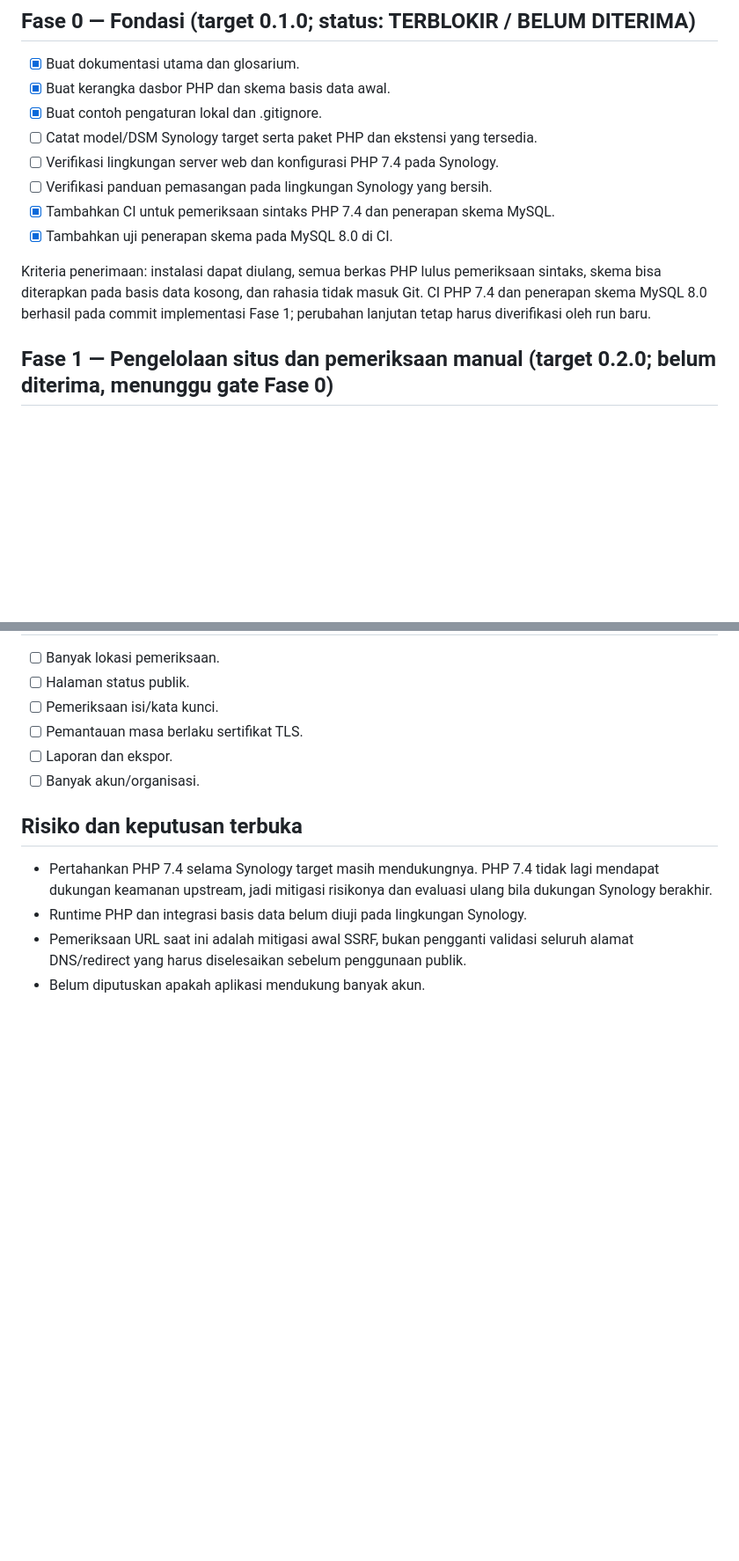
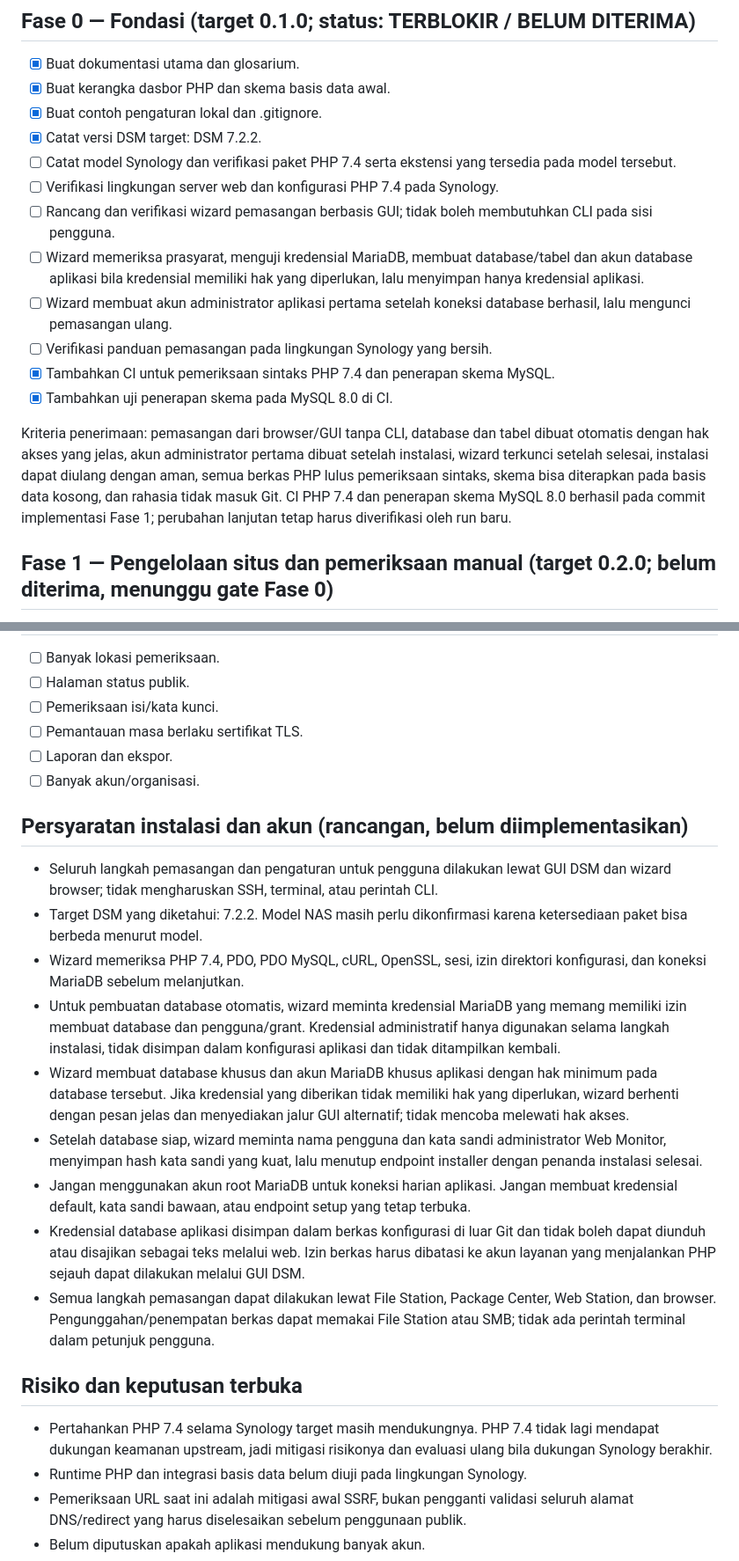
Before and after one commit to umam-src/web-monitor, a Markdown page: TODO.md, 2 parts joined by grey strips. Shown at 88% size. GitHub-like rendering; blank space fills up the shorter version.

Commit message:
Tetapkan kebutuhan installer GUI dan akun pertama

```diff
--- a/TODO.md
+++ b/TODO.md
@@ -18,13 +18,17 @@ Setiap fase yang selesai menjadi rilis MINOR selama versi utama masih 0.x. Rilis
 - [x] Buat dokumentasi utama dan glosarium.
 - [x] Buat kerangka dasbor PHP dan skema basis data awal.
 - [x] Buat contoh pengaturan lokal dan .gitignore.
-- [ ] Catat model/DSM Synology target serta paket PHP dan ekstensi yang tersedia.
+- [x] Catat versi DSM target: DSM 7.2.2.
+- [ ] Catat model Synology dan verifikasi paket PHP 7.4 serta ekstensi yang tersedia pada model tersebut.
 - [ ] Verifikasi lingkungan server web dan konfigurasi PHP 7.4 pada Synology.
+- [ ] Rancang dan verifikasi wizard pemasangan berbasis GUI; tidak boleh membutuhkan CLI pada sisi pengguna.
+- [ ] Wizard memeriksa prasyarat, menguji kredensial MariaDB, membuat database/tabel dan akun database aplikasi bila kredensial memiliki hak yang diperlukan, lalu menyimpan hanya kredensial aplikasi.
+- [ ] Wizard membuat akun administrator aplikasi pertama setelah koneksi database berhasil, lalu mengunci pemasangan ulang.
 - [ ] Verifikasi panduan pemasangan pada lingkungan Synology yang bersih.
 - [x] Tambahkan CI untuk pemeriksaan sintaks PHP 7.4 dan penerapan skema MySQL.
 - [x] Tambahkan uji penerapan skema pada MySQL 8.0 di CI.
 
-Kriteria penerimaan: instalasi dapat diulang, semua berkas PHP lulus pemeriksaan sintaks, skema bisa diterapkan pada basis data kosong, dan rahasia tidak masuk Git. CI PHP 7.4 dan penerapan skema MySQL 8.0 berhasil pada commit implementasi Fase 1; perubahan lanjutan tetap harus diverifikasi oleh run baru.
+Kriteria penerimaan: pemasangan dari browser/GUI tanpa CLI, database dan tabel dibuat otomatis dengan hak akses yang jelas, akun administrator pertama dibuat setelah instalasi, wizard terkunci setelah selesai, instalasi dapat diulang dengan aman, semua berkas PHP lulus pemeriksaan sintaks, skema bisa diterapkan pada basis data kosong, dan rahasia tidak masuk Git. CI PHP 7.4 dan penerapan skema MySQL 8.0 berhasil pada commit implementasi Fase 1; perubahan lanjutan tetap harus diverifikasi oleh run baru.
 
 ## Fase 1 — Pengelolaan situs dan pemeriksaan manual (target 0.2.0; belum diterima, menunggu gate Fase 0)
 - [x] Implementasikan tambah, ubah, aktifkan/nonaktifkan, dan hapus situs.
@@ -82,6 +86,18 @@ Kriteria penerimaan: jangan publikasikan tanpa autentikasi dan pemeriksaan keama
 - [ ] Laporan dan ekspor.
 - [ ] Banyak akun/organisasi.
 
+## Persyaratan instalasi dan akun (rancangan, belum diimplementasikan)
+
+- Seluruh langkah pemasangan dan pengaturan untuk pengguna dilakukan lewat GUI DSM dan wizard browser; tidak mengharuskan SSH, terminal, atau perintah CLI.
+- Target DSM yang diketahui: 7.2.2. Model NAS masih perlu dikonfirmasi karena ketersediaan paket bisa berbeda menurut model.
+- Wizard memeriksa PHP 7.4, PDO, PDO MySQL, cURL, OpenSSL, sesi, izin direktori konfigurasi, dan koneksi MariaDB sebelum melanjutkan.
+- Untuk pembuatan database otomatis, wizard meminta kredensial MariaDB yang memang memiliki izin membuat database dan pengguna/grant. Kredensial administratif hanya digunakan selama langkah instalasi, tidak disimpan dalam konfigurasi aplikasi dan tidak ditampilkan kembali.
+- Wizard membuat database khusus dan akun MariaDB khusus aplikasi dengan hak minimum pada database tersebut. Jika kredensial yang diberikan tidak memiliki hak yang diperlukan, wizard berhenti dengan pesan jelas dan menyediakan jalur GUI alternatif; tidak mencoba melewati hak akses.
+- Setelah database siap, wizard meminta nama pengguna dan kata sandi administrator Web Monitor, menyimpan hash kata sandi yang kuat, lalu menutup endpoint installer dengan penanda instalasi selesai.
+- Jangan menggunakan akun root MariaDB untuk koneksi harian aplikasi. Jangan membuat kredensial default, kata sandi bawaan, atau endpoint setup yang tetap terbuka.
+- Kredensial database aplikasi disimpan dalam berkas konfigurasi di luar Git dan tidak boleh dapat diunduh atau disajikan sebagai teks melalui web. Izin berkas harus dibatasi ke akun layanan yang menjalankan PHP sejauh dapat dilakukan melalui GUI DSM.
+- Semua langkah pemasangan dapat dilakukan lewat File Station, Package Center, Web Station, dan browser. Pengunggahan/penempatan berkas dapat memakai File Station atau SMB; tidak ada perintah terminal dalam petunjuk pengguna.
+
 ## Risiko dan keputusan terbuka
 - Pertahankan PHP 7.4 selama Synology target masih mendukungnya. PHP 7.4 tidak lagi mendapat dukungan keamanan upstream, jadi mitigasi risikonya dan evaluasi ulang bila dukungan Synology berakhir.
 - Runtime PHP dan integrasi basis data belum diuji pada lingkungan Synology.
```
